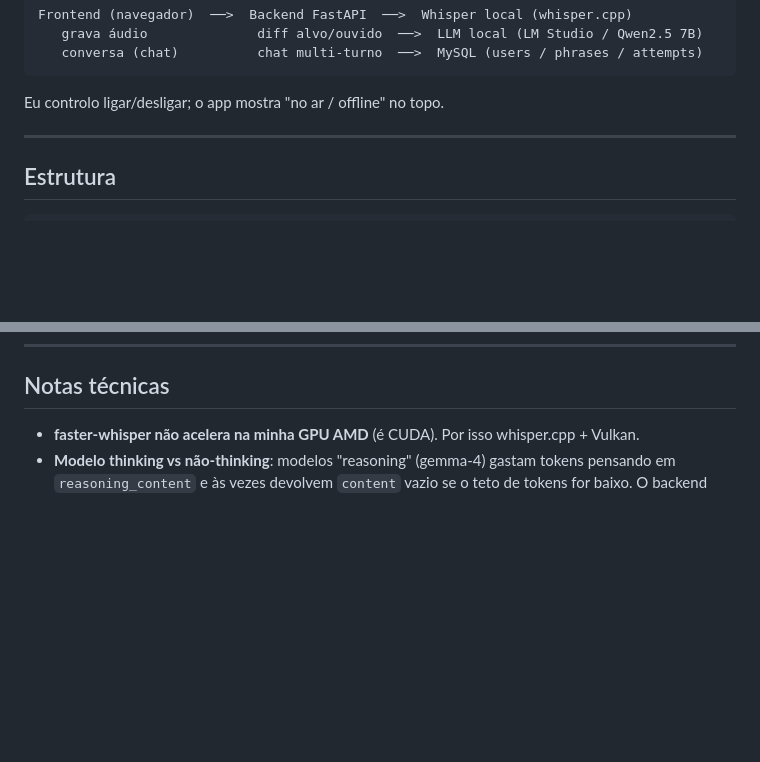
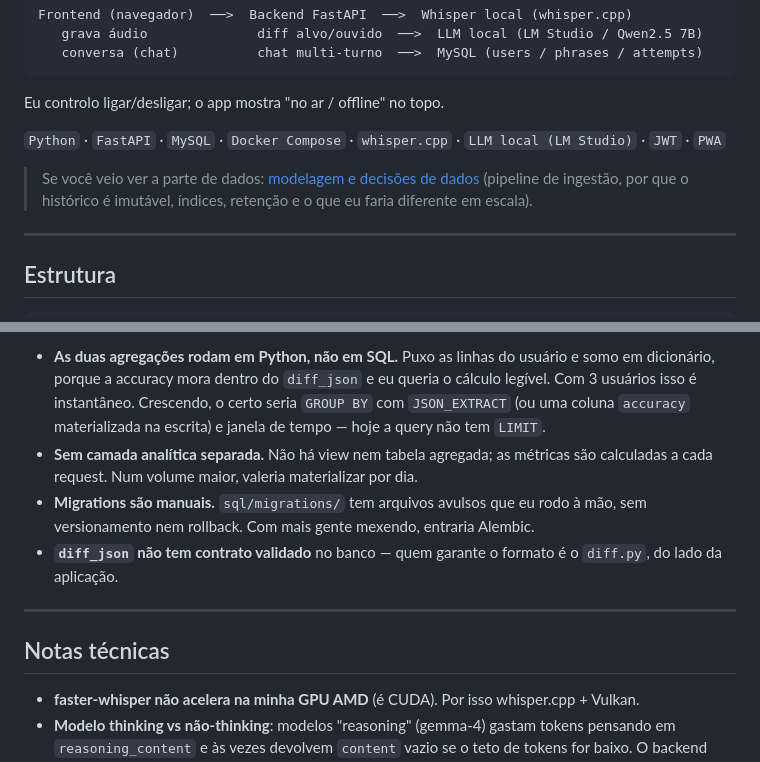
Before and after one commit to natoawayrj/Ingl-s, a Markdown page: README.md, 2 parts joined by grey strips. Drawn GitHub-style; blank space fills up the shorter version.

````diff
--- a/README.md
+++ b/README.md
@@ -22,6 +22,12 @@ Frontend (navegador)  ──>  Backend FastAPI  ──>  Whisper local (whisper.
 ```
 
 Eu controlo ligar/desligar; o app mostra "no ar / offline" no topo.
+
+`Python` · `FastAPI` · `MySQL` · `Docker Compose` · `whisper.cpp` · `LLM local (LM Studio)` · `JWT` · `PWA`
+
+> Se você veio ver a parte de dados: [modelagem e decisões de dados](#modelagem-e-decisões-de-dados)
+> (pipeline de ingestão, por que o histórico é imutável, índices, retenção e o que eu faria
+> diferente em escala).
 
 ---
 
@@ -247,3 +326,17 @@ Pendente: migrar o histórico do MySQL antigo (Workbench) pro volume novo via
+- **As duas agregações rodam em Python, não em SQL.** Puxo as linhas do usuário e somo em
+  dicionário, porque a accuracy mora dentro do `diff_json` e eu queria o cálculo legível.
+  Com 3 usuários isso é instantâneo. Crescendo, o certo seria `GROUP BY` com
+  `JSON_EXTRACT` (ou uma coluna `accuracy` materializada na escrita) e janela de tempo —
+  hoje a query não tem `LIMIT`.
+- **Sem camada analítica separada.** Não há view nem tabela agregada; as métricas são
+  calculadas a cada request. Num volume maior, valeria materializar por dia.
+- **Migrations são manuais.** `sql/migrations/` tem arquivos avulsos que eu rodo à mão,
+  sem versionamento nem rollback. Com mais gente mexendo, entraria Alembic.
+- **`diff_json` não tem contrato validado** no banco — quem garante o formato é o
+  `diff.py`, do lado da aplicação.
+
+---
+
 ## Notas técnicas
 - **faster-whisper não acelera na minha GPU AMD** (é CUDA). Por isso whisper.cpp + Vulkan.
 - **Modelo thinking vs não-thinking**: modelos "reasoning" (gemma-4) gastam tokens
````
Also changed, not shown: other parts of README.md (+73 -0 lines).
